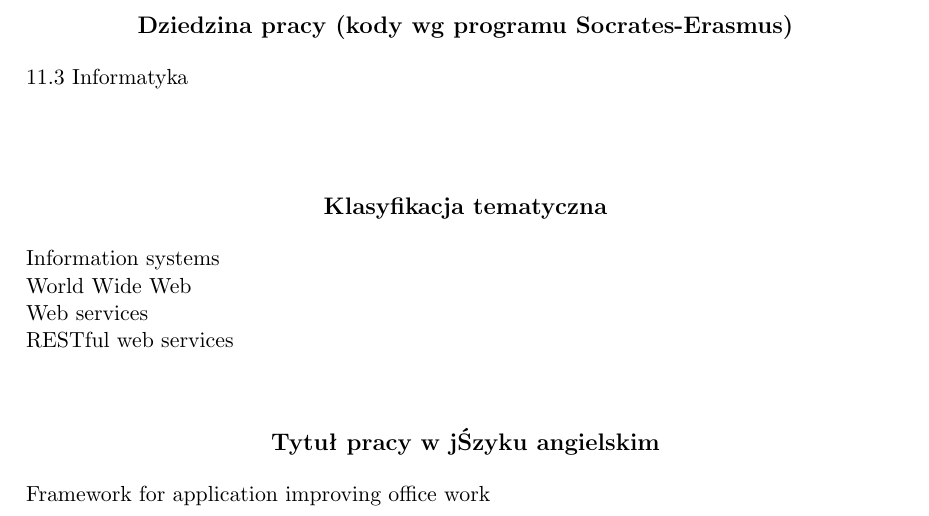
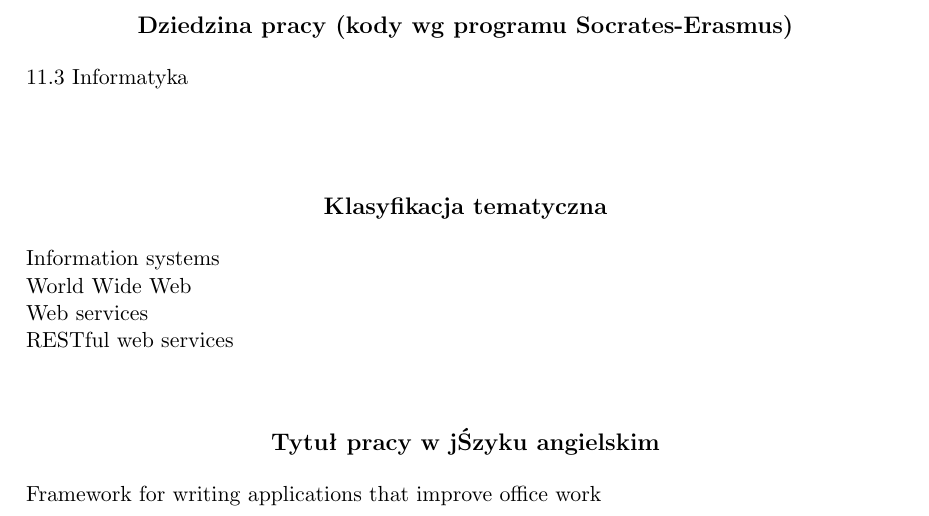
Before and after one commit to pawelkaminski/eenetPracaLicencjacka, a LaTeX thesis (praca.tex): part of page 3 of 31, cut so that both start at the same text. Compiled offline with pdfLaTeX; the source files are stored in an older character set and shown here as Unicode.

Commit message:
tytulang

```diff
--- a/praca.tex
+++ b/praca.tex
@@ -32,7 +32,7 @@
 
 \title{Zrąb do aplikacji usprawniających pracę biurową}
 
-\tytulang{Framework for application improving office work}
+\tytulang{Framework for writing applications that improve office work}
 
 %kierunek: Matematyka, Informatyka, ...
 \kierunek{Informatyka w ramach Międzywydziałowych Indywidualnych Studiów Matematyczno-Przyrodniczych}
```
